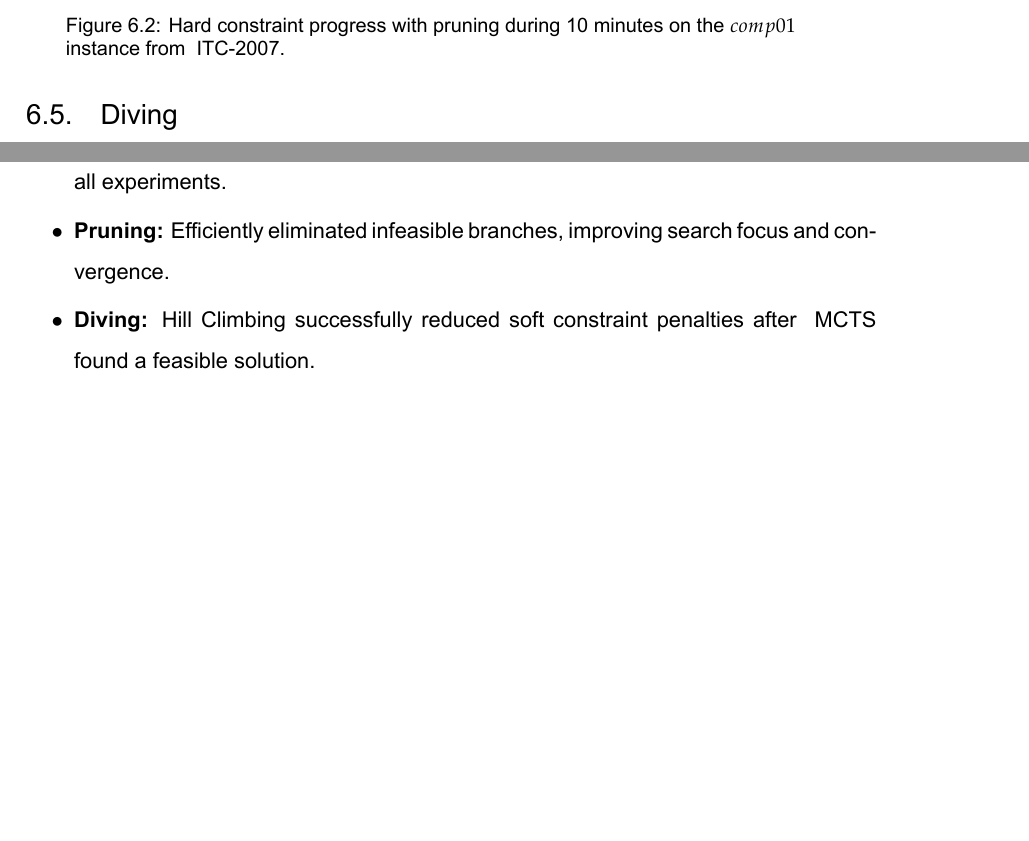
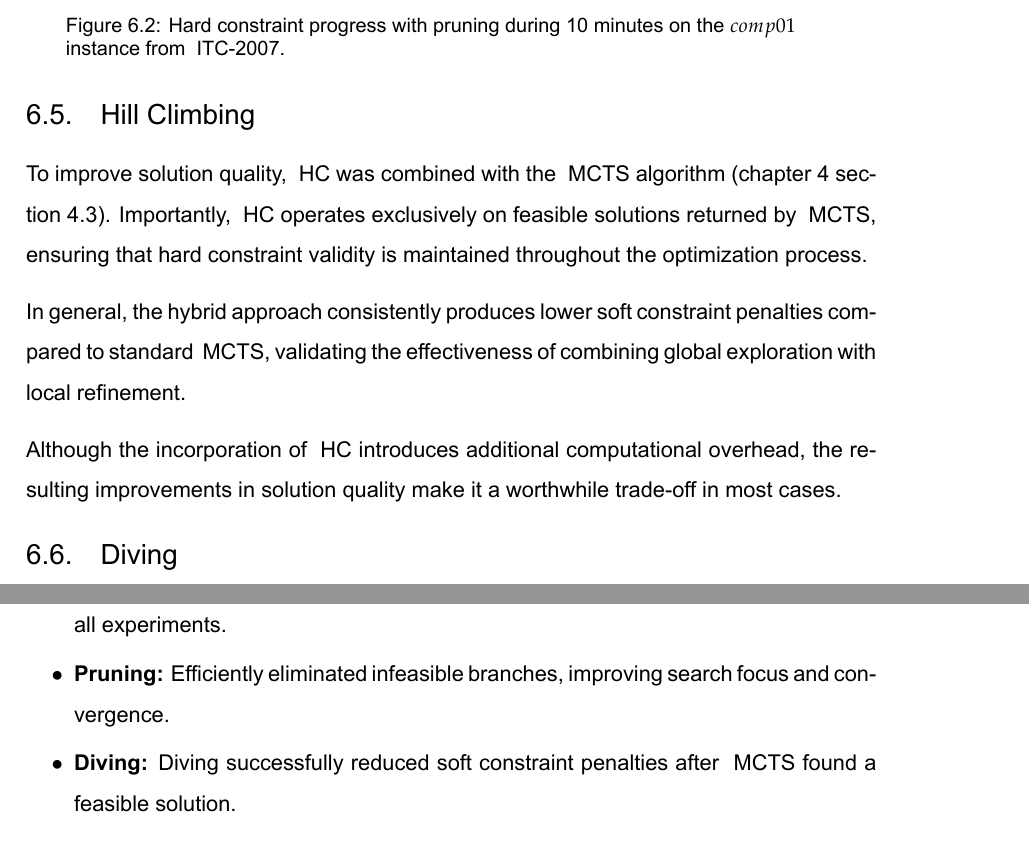
Before and after one commit to DanielaTomas/FCUP-SCHEDULE, a LaTeX thesis (Docs/Thesis latex/main.tex, which reads Docs/Thesis latex/Chapters/Results.tex): two parts of pages 46 and 49 of 55, joined at a grey line, cut so that both start at the same text, the shorter picture padded with empty space. Compiled offline with XeLaTeX.

Commit message:
add Hill Climbing section to the Results chapter

```diff
--- a/Docs/Thesis latex/Chapters/Results.tex
+++ b/Docs/Thesis latex/Chapters/Results.tex
@@ -47,6 +47,14 @@ While not depicted in Figure \ref{fig:pruning_result}, it is worth noting that s
     \caption{Hard constraint progress with pruning during 10 minutes on the \(comp01\) instance from \ac{itc-2007}.}
     \label{fig:pruning_result}
 \end{figure}
+
+\section{Hill Climbing}
+
+To improve solution quality, \ac{hc} was combined with the \ac{mcts} algorithm (chapter \ref{Development} section \ref{hill_climbing_section}). Importantly, \ac{hc} operates exclusively on feasible solutions returned by \ac{mcts}, ensuring that hard constraint validity is maintained throughout the optimization process.
+
+In general, the hybrid approach consistently produces lower soft constraint penalties compared to standard \ac{mcts}, validating the effectiveness of combining global exploration with local refinement.
+
+Although the incorporation of \ac{hc} introduces additional computational overhead, the resulting improvements in solution quality make it a worthwhile trade-off in most cases.
 
 \section{Diving}
 
@@ -154,7 +162,7 @@ This chapter evaluated the \ac{mcts}-\ac{hc} hybrid approach across several dime
 
 \item \textbf{Pruning:} Efficiently eliminated infeasible branches, improving search focus and convergence.
 
-\item \textbf{Diving:} Hill Climbing successfully reduced soft constraint penalties after \ac{mcts} found a feasible solution.
+\item \textbf{Diving:} Diving successfully reduced soft constraint penalties after \ac{mcts} found a feasible solution.
 
 \item \textbf{Competition Benchmarking:} Although solution quality was below the best-known results, the approach shows solid potential with room for optimization.
 \end{itemize}
```
Also changed, not shown: Docs/Thesis latex/main.pdf, 5 other files.
